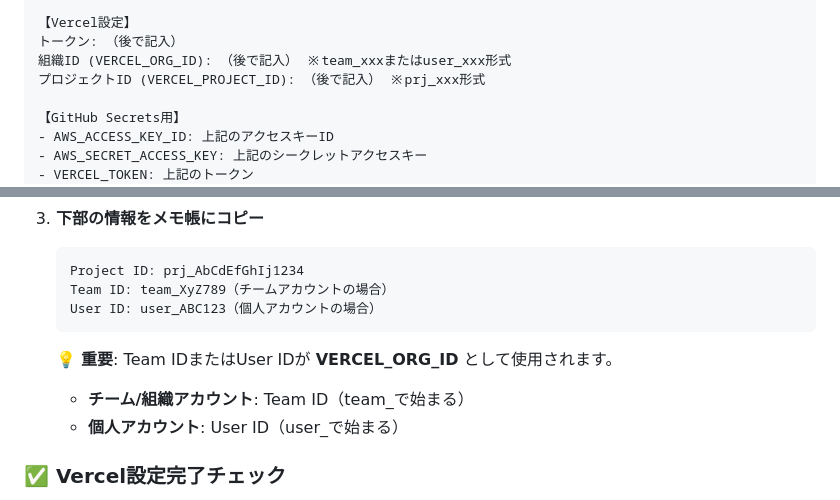
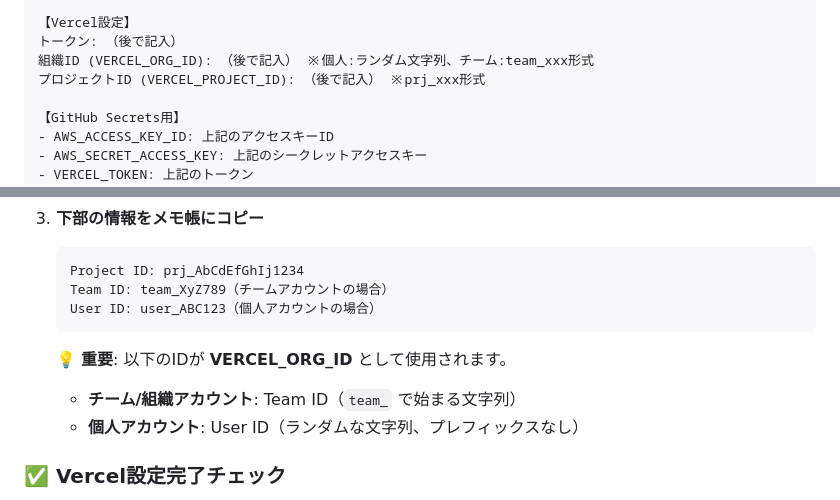
Before and after one commit to hirokun-hub/python-excel-unlocker, a Markdown page: docs/beginner-complete-setup-guide.md, 2 parts joined by grey strips. Rendered like a GitHub page.

Commit message:
fix: VERCEL_ORG_IDの形式説明を正確に修正
- 間違い: user_プレフィックスは存在しない
- 正しい: 個人アカウントはランダム文字列、チームはteam_プレフィックス
- 混乱を招く不正確な記述を削除

修正内容:
- 個人アカウント: ランダムな文字列（例: QmVyY2VsVGVhbQ）
- チームアカウント: team_プレフィックス付き（例: team_abc123def456）

品質改善:
- Vercel公式仕様に準拠した正確な情報
- 初心者が混乱しない明確な説明
- 実際の形式例を提供

更新ファイル:
- docs/beginner-complete-setup-guide.md: VERCEL_ORG_ID形式修正

完了日時: 2025-01-19 17:15:00

````diff
--- a/docs/beginner-complete-setup-guide.md
+++ b/docs/beginner-complete-setup-guide.md
@@ -84,7 +84,7 @@ S3バケット名: （後で記入）
 
 【Vercel設定】
 トークン: （後で記入）
-組織ID (VERCEL_ORG_ID): （後で記入） ※team_xxxまたはuser_xxx形式
+組織ID (VERCEL_ORG_ID): （後で記入） ※個人:ランダム文字列、チーム:team_xxx形式
 プロジェクトID (VERCEL_PROJECT_ID): （後で記入） ※prj_xxx形式
 
 【GitHub Secrets用】
@@ -570,9 +570,9 @@ S3バケット名: （後で記入）
    User ID: user_ABC123（個人アカウントの場合）
    ```
 
-   💡 **重要**: Team IDまたはUser IDが **VERCEL_ORG_ID** として使用されます。
-   - **チーム/組織アカウント**: Team ID（team_で始まる）
-   - **個人アカウント**: User ID（user_で始まる）
+   💡 **重要**: 以下のIDが **VERCEL_ORG_ID** として使用されます。
+   - **チーム/組織アカウント**: Team ID（`team_` で始まる文字列）
+   - **個人アカウント**: User ID（ランダムな文字列、プレフィックスなし）
 
 ### ✅ Vercel設定完了チェック
 
````
